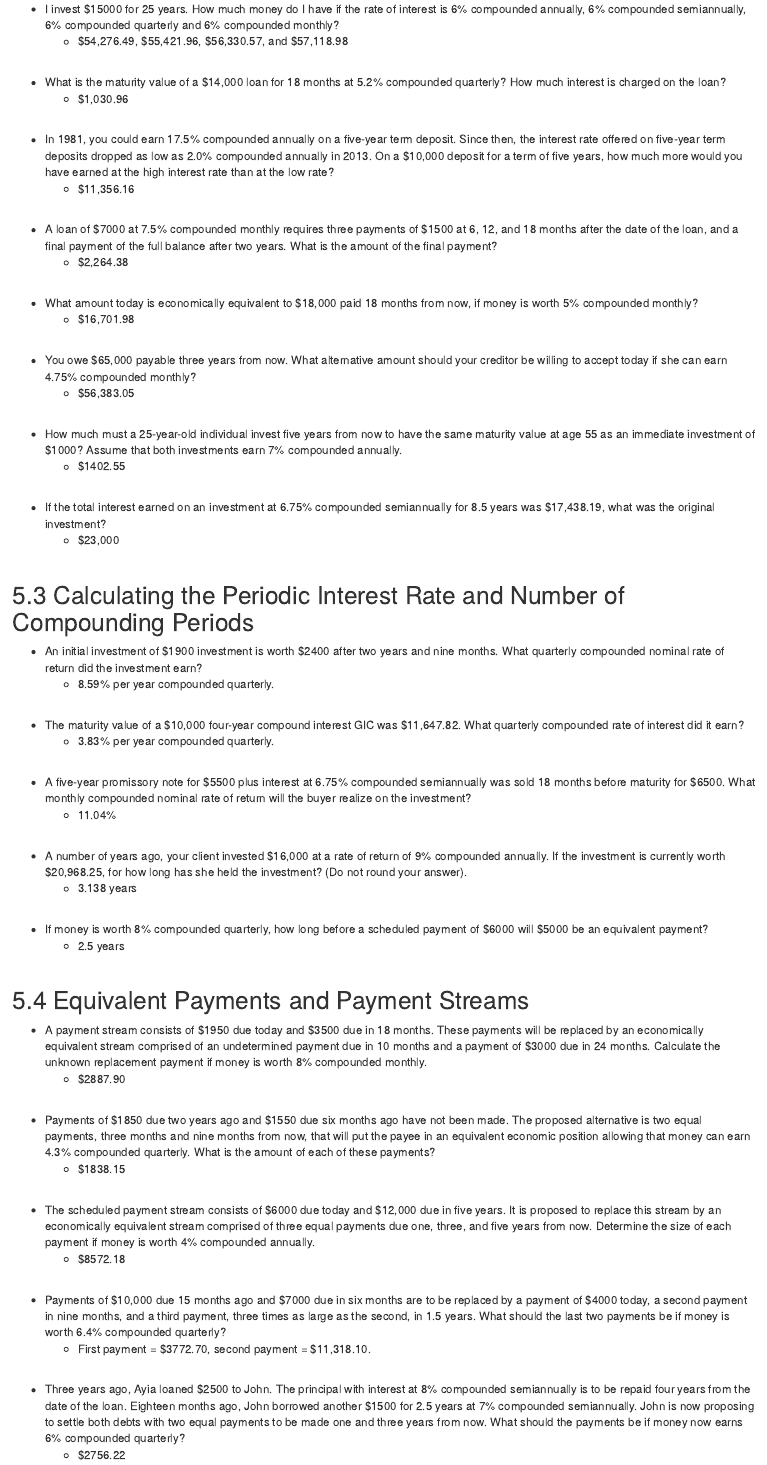
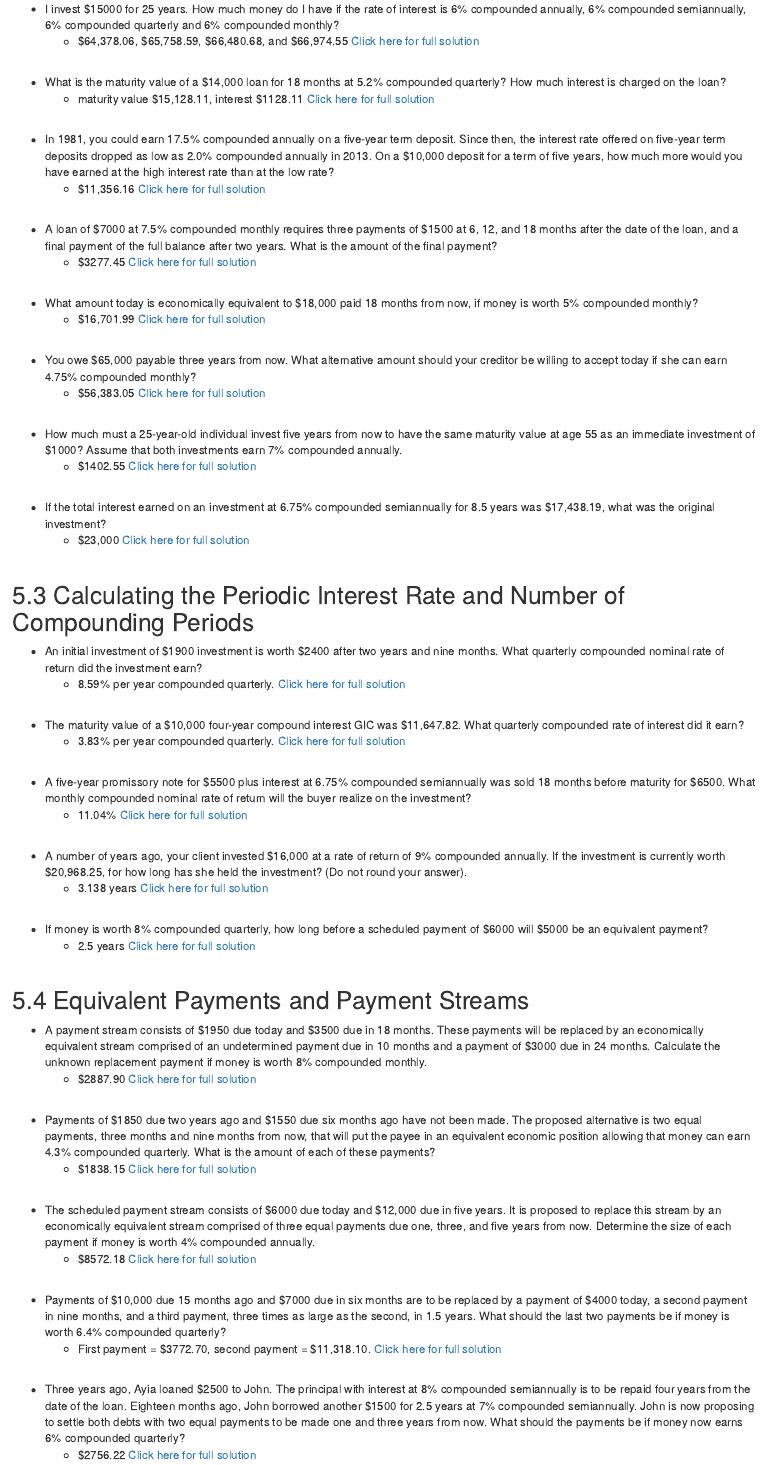
Before and after one commit to TheElementsMath/M114, an R Markdown document (05-CompoundInterest.Rmd): the page in a window 1100 px wide, from 120 px down. Rendered offline with R 4.5, knitr and Pandoc, with nearby package versions; drawn as R Markdown's standard HTML page in place of the format the file asks for.

Commit message:
Add files via upload

```diff
--- a/05-CompoundInterest.Rmd
+++ b/05-CompoundInterest.Rmd
@@ -4,47 +4,47 @@
 ##  5.2 Present and Future Values {-}
 
 *  I invest \$15000 for 25 years.  How much money do I have if the rate of interest is 6% compounded annually, 6% compounded semiannually, 6% compounded quarterly and 6% compounded monthly?
-    *  \$54,276.49, \$55,421.96, \$56,330.57, and \$57,118.98
+    *  \$64,378.06, \$65,758.59, \$66,480.68, and \$66,974.55  [Click here for full solution](https://youtu.be/1naYhKBUN-E)
 <p>&nbsp;</p>
 
 
 *  What is the maturity value of a $14,000 loan for 18 months at 5.2% compounded quarterly?
 How much interest is charged on the loan?
-    *  \$1,030.96
+    *  maturity value \$15,128.11, interest \$1128.11  [Click here for full solution](https://youtu.be/zO_44LiJfKM)
 <p>&nbsp;</p>
 
 
 *  In 1981, you could earn 17.5% compounded annually on a five-year term deposit. Since then, the interest rate offered on five-year term deposits dropped as low as 2.0% compounded annually in 2013. On a $10,000 deposit for a term of five years, how much more would you have earned at the high interest rate than at the low rate?
-    *  \$11,356.16
+    *  \$11,356.16  [Click here for full solution](https://youtu.be/VbjDxKdtpms)
 <p>&nbsp;</p>
 
 
 *  A loan of \$7000 at 7.5% compounded monthly requires three payments of \$1500 at 6, 12, and
 18 months after the date of the loan, and a final payment of the full balance after two years.
 What is the amount of the final payment?
-    *  \$2,264.38
+    *  \$3277.45  [Click here for full solution](https://youtu.be/M9I7h4DKWxQ)
 <p>&nbsp;</p>
 
 
 *  What amount today is economically equivalent to \$18,000 paid 18 months from now, if money
 is worth 5% compounded monthly?
-    *  \$16,701.98
+    *  \$16,701.99  [Click here for full solution](https://youtu.be/laulauAcX34)
 <p>&nbsp;</p>
 
 
 *  You owe \$65,000 payable three years from now. What alternative amount should your creditor be willing to accept today if she can earn 4.75% compounded monthly?
-    *  \$56,383.05
+    *  \$56,383.05  [Click here for full solution](https://youtu.be/AGEIRcuFdM0)
 <p>&nbsp;</p>
 
 
 *  How much must a 25-year-old individual invest five years from now to have the same maturity value at age 55 as an immediate investment of $1000? Assume that both investments earn 7% compounded annually.
-    *  \$1402.55
+    *  \$1402.55  [Click here for full solution](https://youtu.be/PAjqOck5pG0)
 <p>&nbsp;</p>
 
 
 *  If the total interest earned on an investment at 6.75% compounded semiannually for 8.5 years
 was $17,438.19, what was the original investment?
-    *  \$23,000
+    *  \$23,000  [Click here for full solution](https://youtu.be/vFZjat5S_pY)
 <p>&nbsp;</p>
 
 
@@ -54,45 +54,45 @@ was $17,438.19, what was the original investment?
 
 
 *  An initial investment of \$1900 investment is worth \$2400 after two years and nine months. What quarterly compounded nominal rate of return did the investment earn?
-    * 8.59% per year compounded quarterly.
+    * 8.59% per year compounded quarterly.  [Click here for full solution]()
 <p>&nbsp;</p>
 
 
 *  The maturity value of a \$10,000 four-year compound interest GIC was \$11,647.82. What
 quarterly compounded rate of interest did it earn?
-    *  3.83% per year compounded quarterly.
+    *  3.83% per year compounded quarterly.  [Click here for full solution]()
 <p>&nbsp;</p>
 
 
 *  A five-year promissory note for \$5500 plus interest at 6.75% compounded semiannually was sold 18 months before maturity for \$6500. What monthly compounded nominal rate of return will the buyer realize on the investment?
-    *  11.04%
+    *  11.04%  [Click here for full solution]()
 <p>&nbsp;</p>
 
 
 *  A number of years ago, your client invested \$16,000 at a rate of return of 9% compounded annually. If the investment is currently worth \$20,968.25, for how long has she held the investment?  (Do not round your answer).
-    *  3.138 years
+    *  3.138 years  [Click here for full solution]()
 <p>&nbsp;</p>
 
 
 *  If money is worth 8% compounded quarterly, how long before a scheduled payment of \$6000 will \$5000 be an equivalent payment?
-    *  2.5 years
+    *  2.5 years  [Click here for full solution]()
 <p>&nbsp;</p>
 
 
 ##  5.4  Equivalent Payments and Payment Streams {-}
 
 *  A payment stream consists of \$1950 due today and \$3500 due in 18 months.  These payments will be replaced by an economically equivalent stream comprised of an undetermined payment due in 10 months and a payment of \$3000 due in 24 months. Calculate the unknown replacement payment if money is worth 8% compounded monthly.
-    *  \$2887.90
+    *  \$2887.90  [Click here for full solution]()
 <p>&nbsp;</p>
 
 
 *  Payments of \$1850 due two years ago and \$1550 due six months ago have not been made.  The proposed alternative is two equal payments, three months and nine months from now, that will put the payee in an equivalent economic position allowing that money can earn 4.3% compounded quarterly. What is the amount of each of these payments?
-    *  $1838.15
+    *  $1838.15  [Click here for full solution]()
 <p>&nbsp;</p>
 
 
 *  The scheduled payment stream consists of \$6000 due today and \$12,000 due in five years.  It is proposed to replace this stream by an economically equivalent stream comprised of three equal payments due one, three, and five years from now. Determine the size of each payment if money is worth 4% compounded annually.
-    *  \$8572.18
+    *  \$8572.18  [Click here for full solution]()
 <p>&nbsp;</p>
 
 
@@ -100,12 +100,12 @@ quarterly compounded rate of interest did it earn?
 payment of \$4000 today, a second payment in nine months, and a third payment, three times
 as large as the second, in 1.5 years. What should the last two payments be if money is worth
 6.4% compounded quarterly?
-    *  First payment = \$3772.70, second payment = \$11,318.10.
+    *  First payment = \$3772.70, second payment = \$11,318.10.  [Click here for full solution]()
 <p>&nbsp;</p>
 
 
 *  Three years ago, Ayia loaned \$2500 to John. The principal with interest at 8% compounded semiannually is to be repaid four years from the date of the loan. Eighteen months ago, John borrowed another \$1500 for 2.5 years at 7% compounded semiannually.  John is now proposing to settle both debts with two equal payments to be made one and three years from now. What should the payments be if money now earns 6% compounded quarterly?
-    *  \$2756.22
+    *  \$2756.22  [Click here for full solution]()
 <p>&nbsp;</p>
 
 
```
Also changed, not shown: docs/search_index.json, 05-CompoundInterest.Rmd (16 more changed lines), 1 other file.
